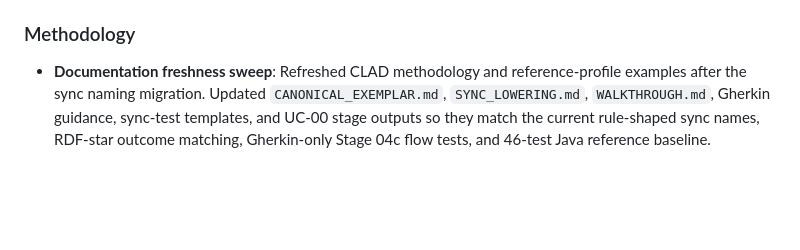
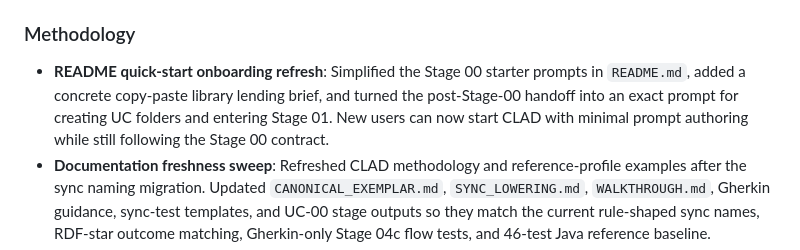
Before and after one commit to abratto/clad, a Markdown page: CHANGELOG.md, the part around the change. Drawn GitHub-style; blank space fills up the shorter version.

```diff
--- a/CHANGELOG.md
+++ b/CHANGELOG.md
@@ -44,6 +44,12 @@ file `methodology/` is the source of truth for what each version contains.
 
 ### Methodology
 
+- **README quick-start onboarding refresh**: Simplified the Stage 00
+  starter prompts in `README.md`, added a concrete copy-paste library
+  lending brief, and turned the post-Stage-00 handoff into an exact
+  prompt for creating UC folders and entering Stage 01. New users can
+  now start CLAD with minimal prompt authoring while still following the
+  Stage 00 contract.
 - **Documentation freshness sweep**: Refreshed CLAD methodology and
   reference-profile examples after the sync naming migration. Updated
   `CANONICAL_EXEMPLAR.md`, `SYNC_LOWERING.md`, `WALKTHROUGH.md`,
```
Also changed, not shown: README.md (+39 -11 lines).
